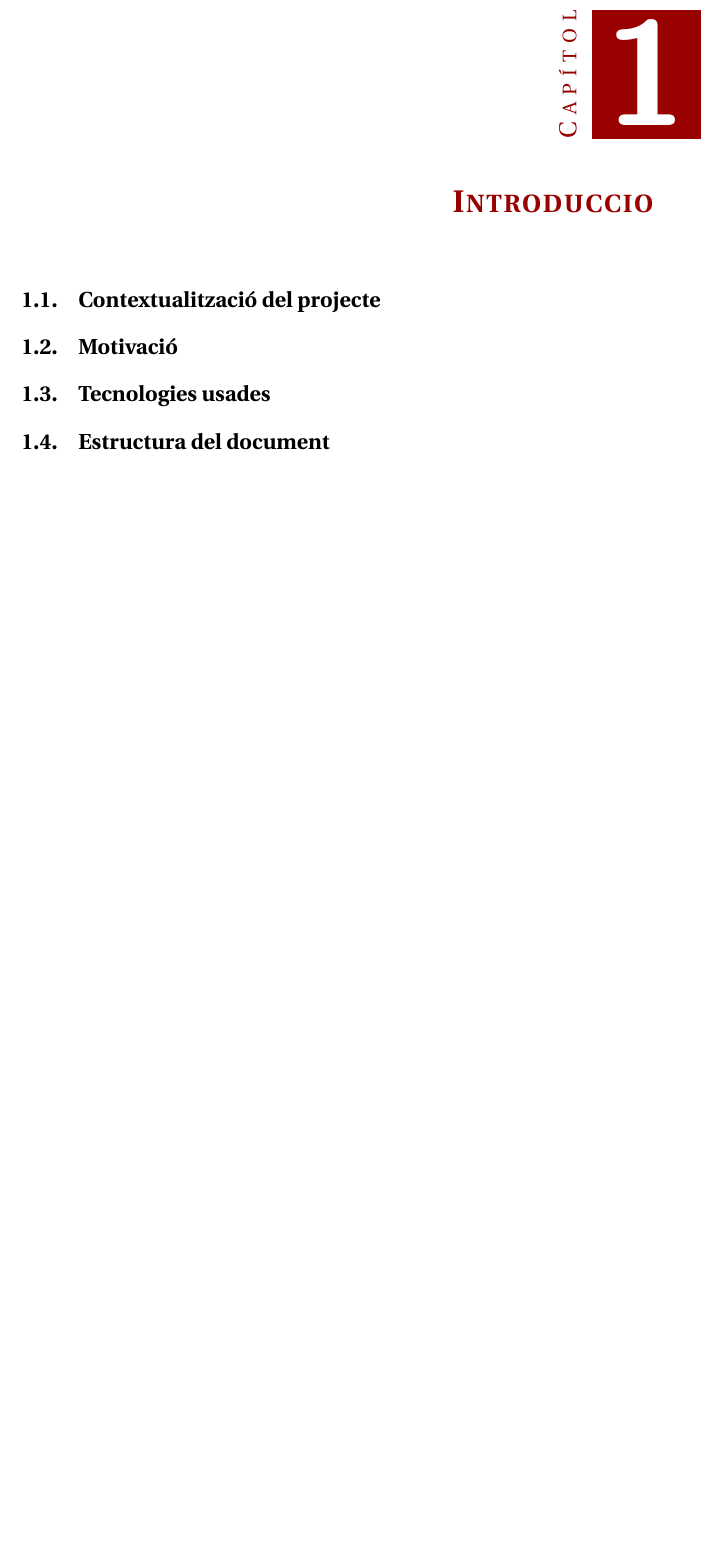
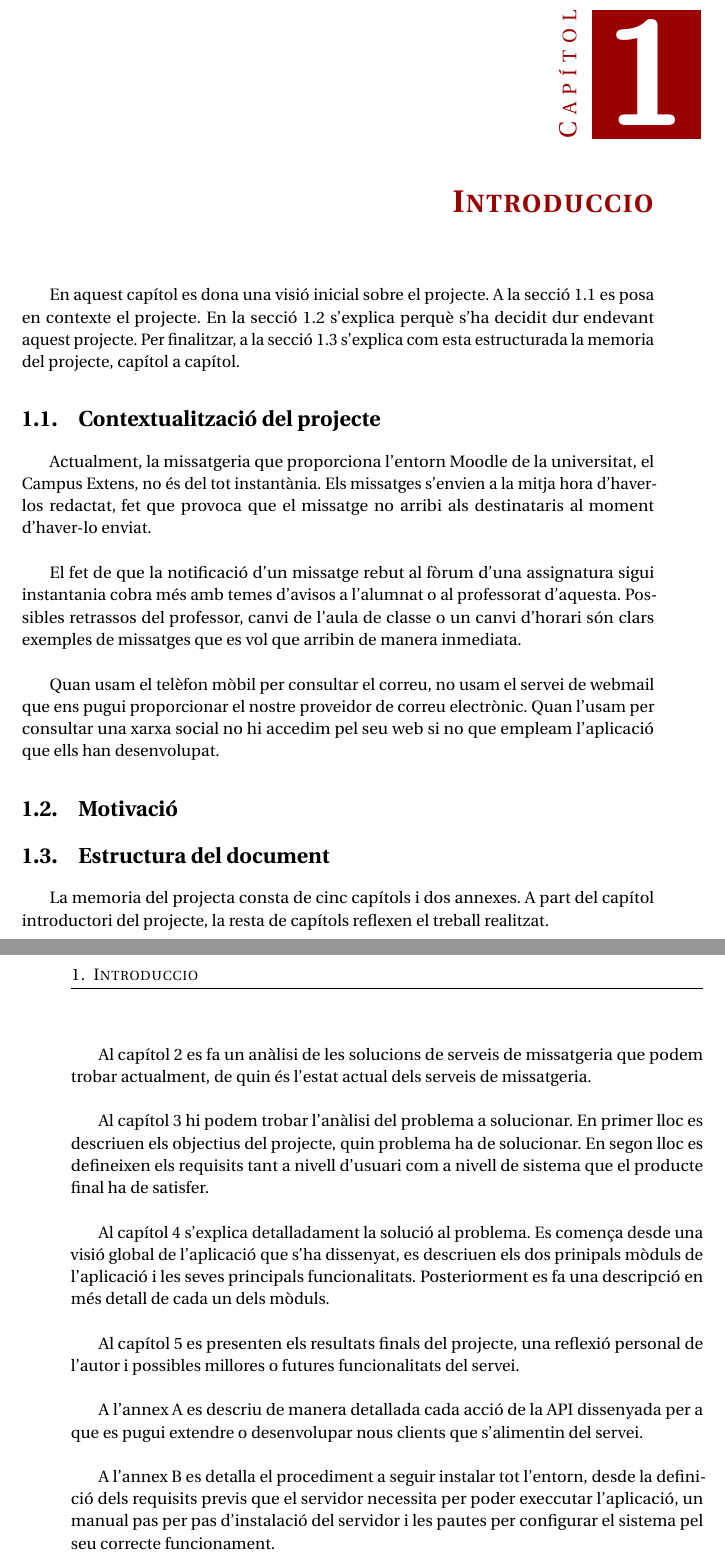
Before and after one commit to joanfont/rhodes, a LaTeX thesis (docs/MemoriaTFG.tex, which reads docs/Introduccio.tex): part of page 15 of 29 before the commit and two parts of pages 15 and 16 of 29 after it, the two joined at a grey line, cut so that both start at the same text, the shorter picture padded with empty space. Compiled offline with pdfLaTeX.

Commit message:
doc daily commit

```diff
--- a/docs/Introduccio.tex
+++ b/docs/Introduccio.tex
@@ -1,6 +1,27 @@
 %!TeX root=MemoriaTFG.tex
 \chapter{Introduccio}
-\section{Contextualització del projecte}
-\section{Motivació}
-\section{Tecnologies usades}
-\section{Estructura del document}
+En aquest capítol es dona una visió inicial sobre el projecte. A la secció \ref{contexte} es posa en contexte el projecte. En la secció \ref{motivacio} s'explica perquè s'ha decidit dur endevant aquest projecte. Per finalitzar, a la secció \ref{estructura_document} s'explica com esta estructurada la memoria del projecte, capítol a capítol.
+\section{Contextualització del projecte}\label{contexte}
+Actualment, la missatgeria que proporciona l'entorn Moodle de la universitat, el Campus Extens, no és del tot instantània. Els missatges s'envien a la mitja hora d'haver-los redactat, fet que provoca que el missatge no arribi als destinataris al moment d'haver-lo enviat. \\
+
+El fet de que la notificació d'un missatge rebut al fòrum d'una assignatura sigui instantania cobra més amb temes d'avisos a l'alumnat o al professorat d'aquesta. Possibles retrassos del professor, canvi de l'aula de classe o un canvi d'horari són clars exemples de missatges que es vol que arribin de manera inmediata.\\
+
+Quan usam el telèfon mòbil per consultar el correu, no usam el servei de webmail que ens pugui proporcionar el nostre proveidor de correu electrònic. Quan l'usam per consultar una xarxa social no hi accedim pel seu web si no que empleam l'aplicació que ells han desenvolupat.
+
+\section{Motivació}\label{motivacio}
+ % TODO
+
+\section{Estructura del document}\label{estructura_document}
+La memoria del projecta consta de cinc capítols i dos annexes. A part del capítol introductori del projecte, la resta de capítols reflexen el treball realitzat.\\
+
+Al  capítol \ref{entorn} es fa un anàlisi de les solucions de serveis de missatgeria que podem trobar actualment, de quin és l'estat actual dels serveis de missatgeria.\\
+
+Al capítol \ref{analisi} hi podem trobar l'anàlisi del problema a solucionar. En primer lloc es descriuen els objectius del projecte, quin problema ha de solucionar. En segon lloc es defineixen els requisits tant a nivell d'usuari com a nivell de sistema que el producte final ha de satisfer.\\
+
+Al capítol \ref{disseny} s'explica detalladament la solució al problema. Es comença desde una visió global de l'aplicació que s'ha dissenyat, es descriuen els dos prinipals mòduls de l'aplicació i les seves principals funcionalitats. Posteriorment es fa una descripció en més detall de cada un dels mòduls.\\
+
+Al capítol \ref{conclusions} es presenten els resultats finals del projecte, una reflexió personal de l'autor i possibles millores o futures funcionalitats del servei. \\
+
+A l'annex \ref{manual} es descriu de manera detallada cada acció de la API dissenyada per a que es pugui extendre o desenvolupar nous clients que s'alimentin del servei. \\
+
+A l'annex \ref{instalacio} es detalla el procediment a seguir instalar tot l'entorn, desde la definició dels requisits previs que el servidor necessita per poder execcutar l'aplicació, un manual pas per pas d'instalació del servidor i les pautes per configurar el sistema pel seu correcte funcionament.\\
--- a/docs/MemoriaTFG.tex
+++ b/docs/MemoriaTFG.tex
@@ -3,6 +3,7 @@
 \usepackage{listings}
 \usepackage[printonlyused]{acronym}
 \usepackage[draft=false,colorlinks=true,backref,hyperindex,plainpages=false,breaklinks=true,bookmarksnumbered=true]{hyperref}
+\usepackage{multirow}
 \hypersetup{linkcolor=black,citecolor=black,backref=none}
 \estudis{\MakeUppercase{Enginyeria Informàtica}}
 \title{Sistema de missatgeria per a la UIB. Servidor}
```
Also changed, not shown: docs/Conclusions.tex (+1 -1 lines), docs/Disseny.tex (+1 -1 lines), docs/Entorn.tex (+1 -1 lines), docs/Instalacio.tex (+1 -1 lines), docs/Manual.tex (+1 -1 lines), docs/Resum.tex (+6 -0 lines), docs/MemoriaTFG.tex (4 more changed lines), 1 other file.
